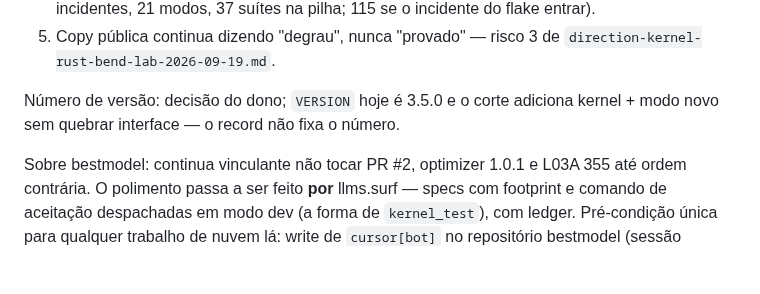
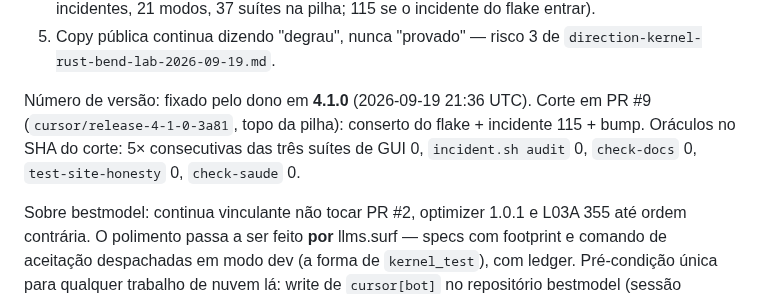
Before and after one commit to carl0sfelipe/llms.surf, a Markdown page: kernel/test-specs/DECISIONS-next-steps-2026-09-19.md, the part around the change. Rendered like a GitHub page; blank space fills up the shorter version.

Commit message:
decisions(P1): D-SHIP — version fixed 4.1.0 by owner; release PR #9 receipts
Co-authored-by: Carlos Felipe Siqueira Batista Soares <carl0sfelipe@users.noreply.github.com>

```diff
--- a/kernel/test-specs/DECISIONS-next-steps-2026-09-19.md
+++ b/kernel/test-specs/DECISIONS-next-steps-2026-09-19.md
@@ -183,9 +183,11 @@ O que "shipado" significa, verificável na árvore:
 5. Copy pública continua dizendo "degrau", nunca "provado" — risco 3 de
    `direction-kernel-rust-bend-lab-2026-09-19.md`.
 
-Número de versão: decisão do dono; `VERSION` hoje é 3.5.0 e o corte
-adiciona kernel + modo novo sem quebrar interface — o record não fixa
-o número.
+Número de versão: fixado pelo dono em **4.1.0** (2026-09-19 21:36 UTC).
+Corte em PR #9 (`cursor/release-4-1-0-3a81`, topo da pilha): conserto do
+flake + incidente 115 + bump. Oráculos no SHA do corte: 5× consecutivas
+das três suítes de GUI 0, `incident.sh audit` 0, `check-docs` 0,
+`test-site-honesty` 0, `check-saude` 0.
 
 Sobre bestmodel: continua vinculante não tocar PR #2, optimizer 1.0.1 e
 L03A 355 até ordem contrária. O polimento passa a ser feito **por**
```
